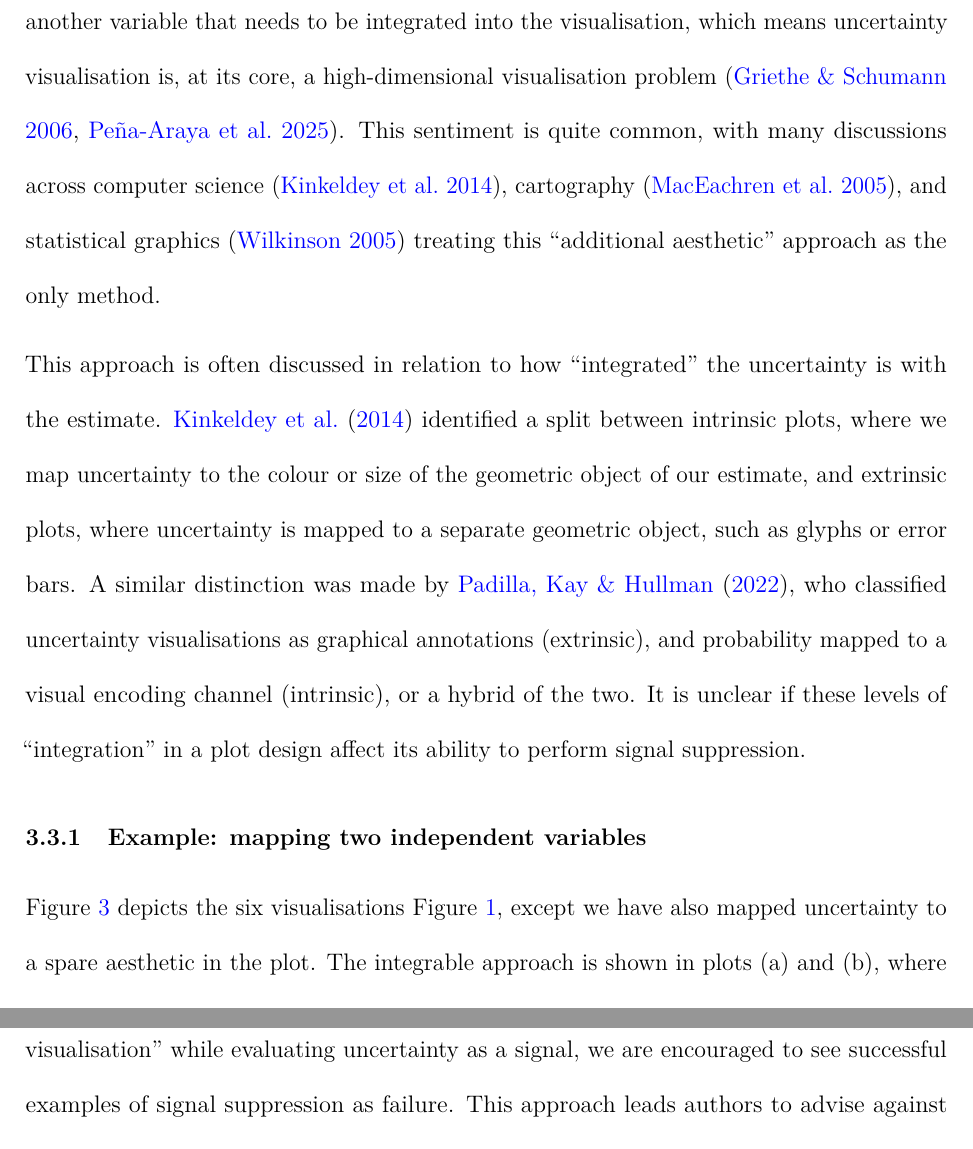
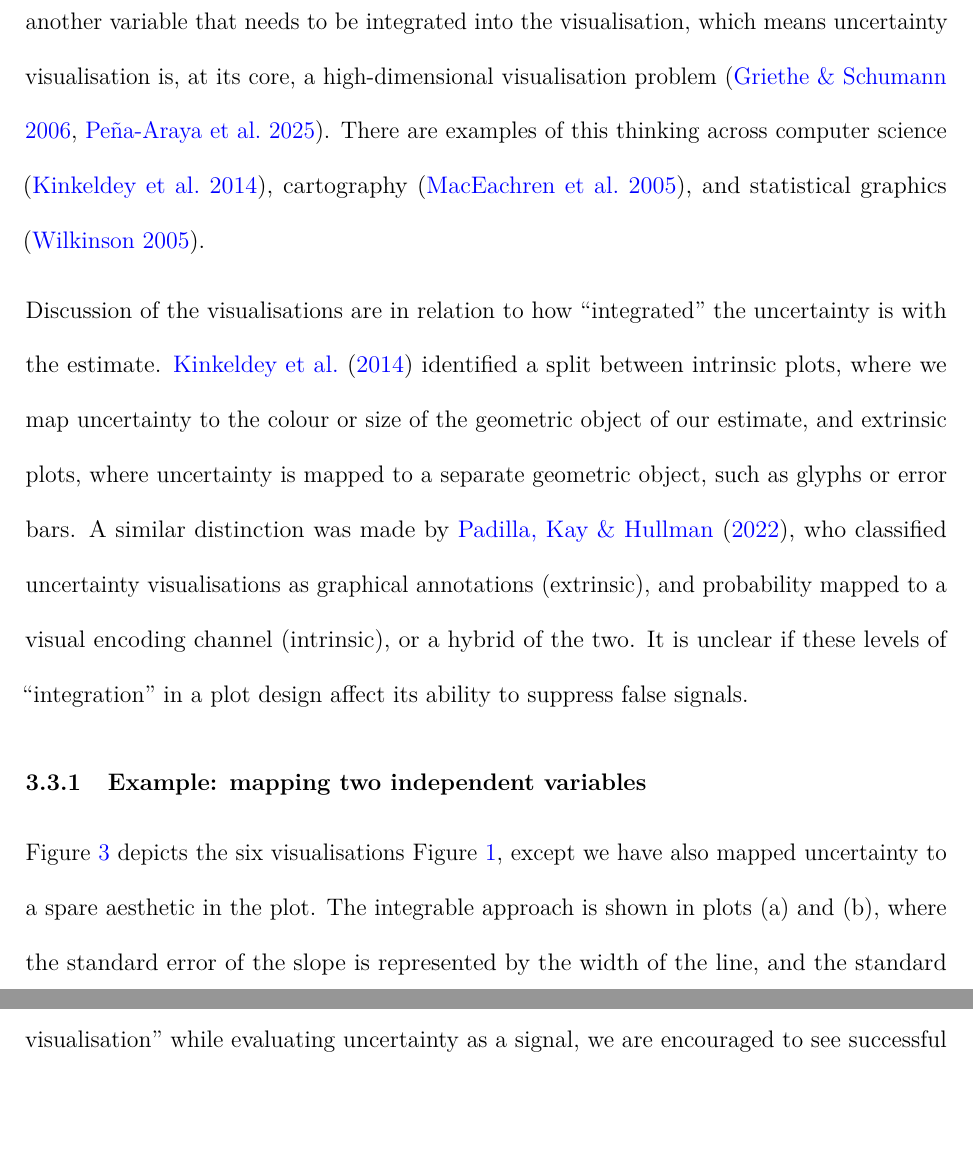
Before and after one commit to harriet-mason/ARSA-UncertaintyLitReview, a LaTeX paper (paper.tex): two parts of pages 15 and 29 of 49 before the commit and two parts of pages 15 and 28 of 49 after it, joined at a grey line, cut so that both start at the same text, the shorter picture padded with empty space. Compiled offline with pdfLaTeX.

Commit message:
opening paragraphs of 3.3

```diff
--- a/paper.tex
+++ b/paper.tex
@@ -650,14 +650,12 @@ Another common sentiment in the literature is the characterisation of
 uncertainty as just another variable that needs to be integrated into
 the visualisation, which means uncertainty visualisation is, at its
 core, a high-dimensional visualisation problem
-\citep{Griethe2006, geointerviews}. This sentiment is quite common, with
-many discussions across computer science \citep{Kinkeldey2014},
-cartography \citep{MacEachren2005}, and statistical graphics
-\citep{Leland2005} treating this ``additional aesthetic'' approach as
-the only method.
+\citep{Griethe2006, geointerviews}. There are examples of this thinking
+across computer science \citep{Kinkeldey2014}, cartography
+\citep{MacEachren2005}, and statistical graphics \citep{Leland2005}.
 
-This approach is often discussed in relation to how ``integrated'' the
-uncertainty is with the estimate. \citet{Kinkeldey2014} identified a
+Discussion of the visualisations are in relation to how ``integrated''
+the uncertainty is with the estimate. \citet{Kinkeldey2014} identified a
 split between intrinsic plots, where we map uncertainty to the colour or
 size of the geometric object of our estimate, and extrinsic plots, where
 uncertainty is mapped to a separate geometric object, such as glyphs or
@@ -665,8 +663,8 @@ error bars. A similar distinction was made by \citet{uncertchap2022},
 who classified uncertainty visualisations as graphical annotations
 (extrinsic), and probability mapped to a visual encoding channel
 (intrinsic), or a hybrid of the two. It is unclear if these levels of
-``integration'' in a plot design affect its ability to perform signal
-suppression.
+``integration'' in a plot design affect its ability to suppress false
+signals.
 
 \subsubsection{Example: mapping two independent
 variables}\label{example-mapping-two-independent-variables}
```
Also changed, not shown: paper.pdf, paper_files/figure-pdf/fig-distribution-1.pdf, paper_files/figure-pdf/fig-ignore-1.pdf, paper_files/figure-pdf/fig-statistic-1.pdf, paper_files/figure-pdf/fig-variable-1.pdf, paper_files/figure-pdf/fig-vsup-1.pdf, 1 other file.
